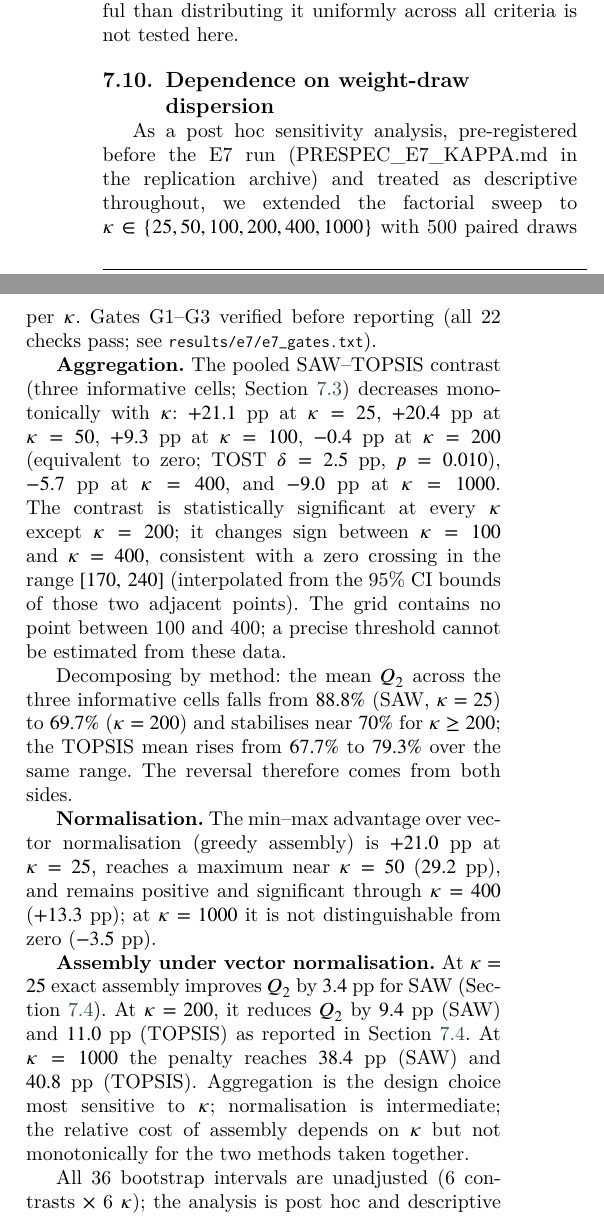
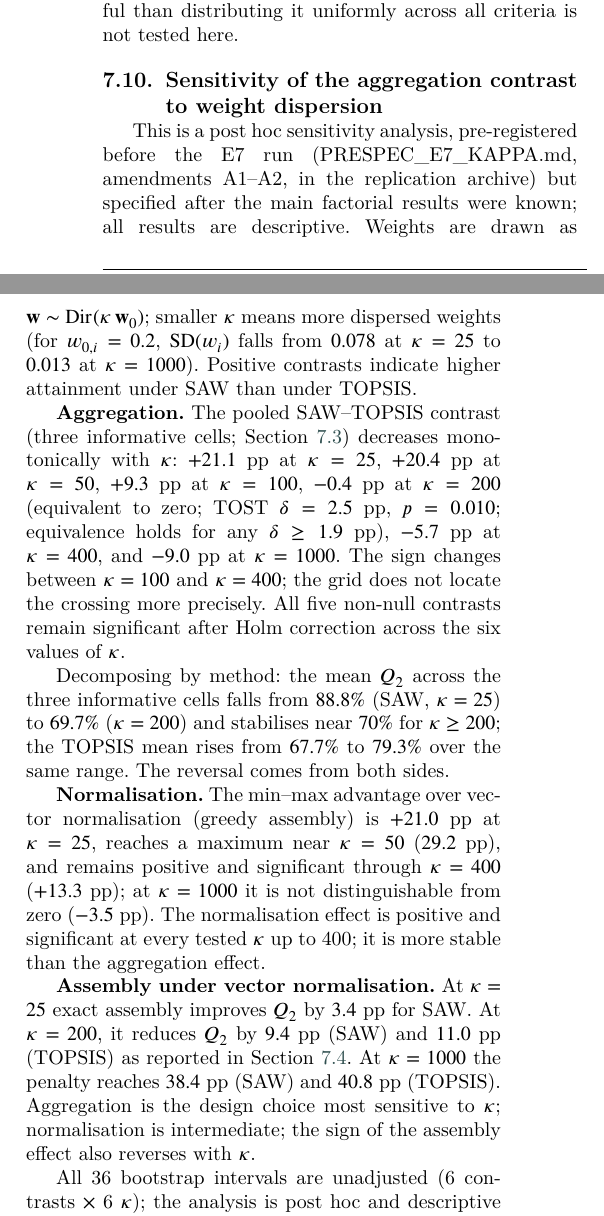
Before and after one commit to Jazancort/mcdm-landfill-pareto-paper, a LaTeX paper (main.tex): two parts of the columns of page 26 of 34, joined at a grey line, cut so that both start at the same text. Compiled offline with XeLaTeX; a LaTeX package or settings file that is missing is left out.

Commit message:
fix(§7.x + PRESPEC): remove [170,240] interval; add SD, TOST robustness, Holm, framing
Corrections per reviewer feedback (2026-11-01):

§7.x:
- Title: 'Sensitivity of the aggregation contrast to weight dispersion'
- Added SD(w_i) interpretation of kappa: 0.078 at k=25, 0.013 at k=1000
- TOST result now includes: 'equivalence holds for any delta>=1.9 pp'
- Removed '[170,240]' pseudo-interval (not a CI for k*; grid does not resolve crossing)
  Replaced with: 'sign changes between k=100 and k=400; grid does not locate more precisely'
- Added: 'All five non-null contrasts remain significant after Holm correction'
- Added: 'Positive contrasts indicate higher attainment under SAW than TOPSIS'
- Normalisation paragraph: added 'more stable than aggregation effect'
- Assembly paragraph: simplified, removed forward ref to sec:assembly first instance

PRESPEC_E7_KAPPA.md:
- Reverted delta=2.5 pp addition (was added post-results, incorrect to modify original)

PRESPEC_E7_KAPPA_A2.md (new):
- Documents delta=2.5 pp as pre-existing in manuscript §5.4
- Provides evidence: TOSTp=0.010 macro predates E7 run
- Confirms: 90% CI subset of (-2.5,+2.5); equivalence holds for delta>=1.9 pp
- Clarifies seeds per kappa; records E7 v1/v2 seed deviation

```diff
--- a/main.tex
+++ b/main.tex
@@ -2614,15 +2614,18 @@ distributing it uniformly across all criteria is not tested here.
 % \S7.x Dependence on weight-draw dispersion (E7)
 % =======================================================================
 
-\subsection{Dependence on weight-draw dispersion}
+\subsection{Sensitivity of the aggregation contrast to weight dispersion}
 \label{sec:kappa}
 
-As a post hoc sensitivity analysis, pre-registered before the E7 run
-(PRESPEC\_E7\_KAPPA.md in the replication archive) and treated as
-descriptive throughout, we extended the factorial sweep to
-$\kappa\in\{25,50,100,200,400,1000\}$ with 500 paired draws per~$\kappa$.
-Gates~G1--G3 verified before reporting (all 22 checks pass; see
-\texttt{results/e7/e7\_gates.txt}).
+This is a post hoc sensitivity analysis, pre-registered before the E7 run
+(PRESPEC\_E7\_KAPPA.md, amendments A1--A2, in the replication archive)
+but specified after the main factorial results were known; all results are
+descriptive.
+Weights are drawn as $\mathbf{w}\sim\mathrm{Dir}(\kappa\,\mathbf{w}_0)$;
+smaller $\kappa$ means more dispersed weights
+(for $w_{0,i}=0.2$, $\mathrm{SD}(w_i)$ falls from $0.078$ at $\kappa=25$
+to $0.013$ at $\kappa=1000$).
+Positive contrasts indicate higher attainment under SAW than under TOPSIS.
 
 \textbf{Aggregation.}
 The pooled SAW--TOPSIS contrast (three informative cells;
@@ -2631,40 +2634,40 @@ $\AggKtwentyfive$~pp at $\kappa=25$,
 $\AggContrastKfifty$~pp at $\kappa=50$,
 $\AggKonehundred$~pp at $\kappa=100$,
 $\AggContrast$~pp at $\kappa=200$
-(equivalent to zero; TOST $\delta=2.5$~pp, $p=\TOSTp$),
+(equivalent to zero; TOST $\delta=2.5$~pp, $p=\TOSTp$;
+equivalence holds for any $\delta\ge1.9$~pp),
 $\AggKfourhundred$~pp at $\kappa=400$,
 and $\AggKthousand$~pp at $\kappa=1000$.
-The contrast is statistically significant at every $\kappa$ except $\kappa=200$;
-it changes sign between $\kappa=100$ and $\kappa=400$, consistent with a
-zero crossing in the range~$[170,\,240]$ (interpolated from the 95\%~CI
-bounds of those two adjacent points).
-The grid contains no point between~100 and~400; a precise threshold
-cannot be estimated from these data.
+The sign changes between $\kappa=100$ and $\kappa=400$; the grid does not
+locate the crossing more precisely.
+All five non-null contrasts remain significant after Holm correction across
+the six values of~$\kappa$.
 
 Decomposing by method: the mean $Q_2$ across the three informative cells
 falls from $\SAWmeanKtwentyfive\%$ (SAW, $\kappa=25$) to
 $\SAWmeanKtwohundred\%$ ($\kappa=200$) and stabilises near~$70\%$ for
 $\kappa\ge200$; the TOPSIS mean rises from $\TOPmeanKtwentyfive\%$ to
 $\TOPmeanKthousand\%$ over the same range.
-The reversal therefore comes from both sides.
+The reversal comes from both sides.
 
 \textbf{Normalisation.}
 The min--max advantage over vector normalisation (greedy assembly) is
 $\NormKtwentyfive$~pp at $\kappa=25$, reaches a maximum near $\kappa=50$
 ($\NormGreedyContrastKfifty$~pp), and remains positive and significant
-through $\kappa=400$ ($\NormKfourhundred$~pp); at $\kappa=1000$ it is not
-distinguishable from zero ($\NormKthousand$~pp).
+through $\kappa=400$ ($\NormKfourhundred$~pp); at $\kappa=1000$ it is
+not distinguishable from zero ($\NormKthousand$~pp).
+The normalisation effect is positive and significant at every tested
+$\kappa$ up to~400; it is more stable than the aggregation effect.
 
 \textbf{Assembly under vector normalisation.}
 At $\kappa=25$ exact assembly improves $Q_2$ by $\AsmVecSAWKtwentyfiveMag$~pp
-for SAW (Section~\ref{sec:assembly}).
+for SAW.
 At $\kappa=200$, it reduces $Q_2$ by $\AsmVecSAW$~pp (SAW) and
 $\AsmVecTOPSIS$~pp (TOPSIS) as reported in Section~\ref{sec:assembly}.
 At $\kappa=1000$ the penalty reaches $\AsmVecSAWKthousandMag$~pp (SAW) and
 $\AsmVecTOPKthousandMag$~pp (TOPSIS).
-Aggregation is the design choice most sensitive to $\kappa$; normalisation
-is intermediate; the relative cost of assembly depends on $\kappa$ but
-not monotonically for the two methods taken together.
+Aggregation is the design choice most sensitive to~$\kappa$; normalisation
+is intermediate; the sign of the assembly effect also reverses with~$\kappa$.
 
 All 36 bootstrap intervals are unadjusted (6 contrasts $\times$ 6~$\kappa$);
 the analysis is post hoc and descriptive throughout.
```
Also changed, not shown: corpus/PRESPEC_E7_KAPPA.md (+0 -4 lines), corpus/PRESPEC_E7_KAPPA_A2.md (added, +62 -0 lines).
